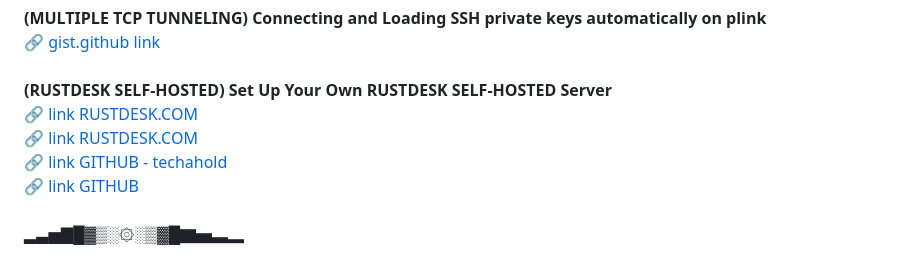
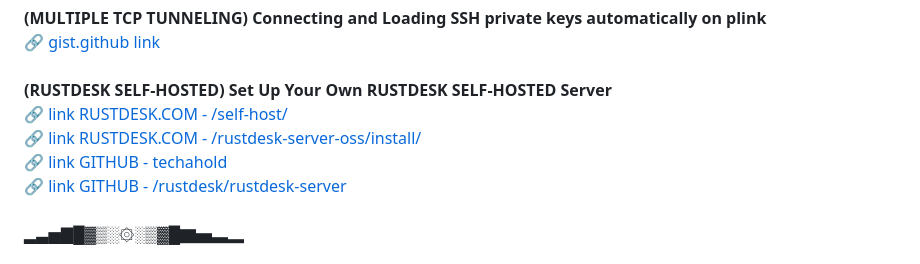
Before and after one commit to michele-tn/michele-tn, a Markdown page: README.md, the part around the change. Rendered like a GitHub page.

```diff
--- a/README.md
+++ b/README.md
@@ -8,10 +8,10 @@
 **(MULTIPLE TCP TUNNELING) Connecting and Loading SSH private keys automatically on plink**<br>
 🔗 [gist.github link](https://gist.github.com/michele-tn/9afa8a91582b238bfdb009954c98b7b2)<br><br>
 **(RUSTDESK SELF-HOSTED) Set Up Your Own RUSTDESK SELF-HOSTED Server**<br>
-🔗 [link RUSTDESK.COM](https://rustdesk.com/docs/it/self-host/)<br>
-🔗 [link RUSTDESK.COM](https://rustdesk.com/docs/en/self-host/rustdesk-server-oss/install/)<br>
+🔗 [link RUSTDESK.COM - /self-host/](https://rustdesk.com/docs/it/self-host/)<br>
+🔗 [link RUSTDESK.COM - /rustdesk-server-oss/install/](https://rustdesk.com/docs/en/self-host/rustdesk-server-oss/install/)<br>
 🔗 [link GITHUB - techahold](https://github.com/techahold/rustdeskinstall)<br>
-🔗 [link GITHUB](https://github.com/rustdesk/rustdesk-server)<br><br>
+🔗 [link GITHUB - /rustdesk/rustdesk-server](https://github.com/rustdesk/rustdesk-server)<br><br>
                                ▂▃▅▇█▓▒░۞░▒▓█▇▅▃▂
 # '(◣_◢)' ●▬● **Favorite links** ●▬●▬●▬●
 
```
